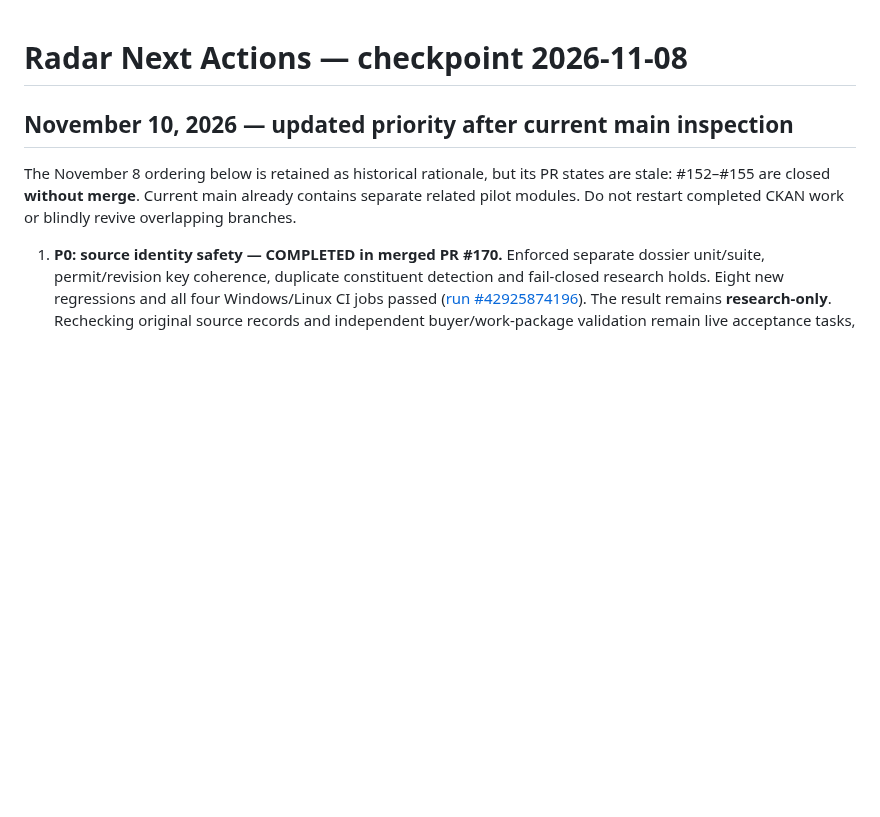
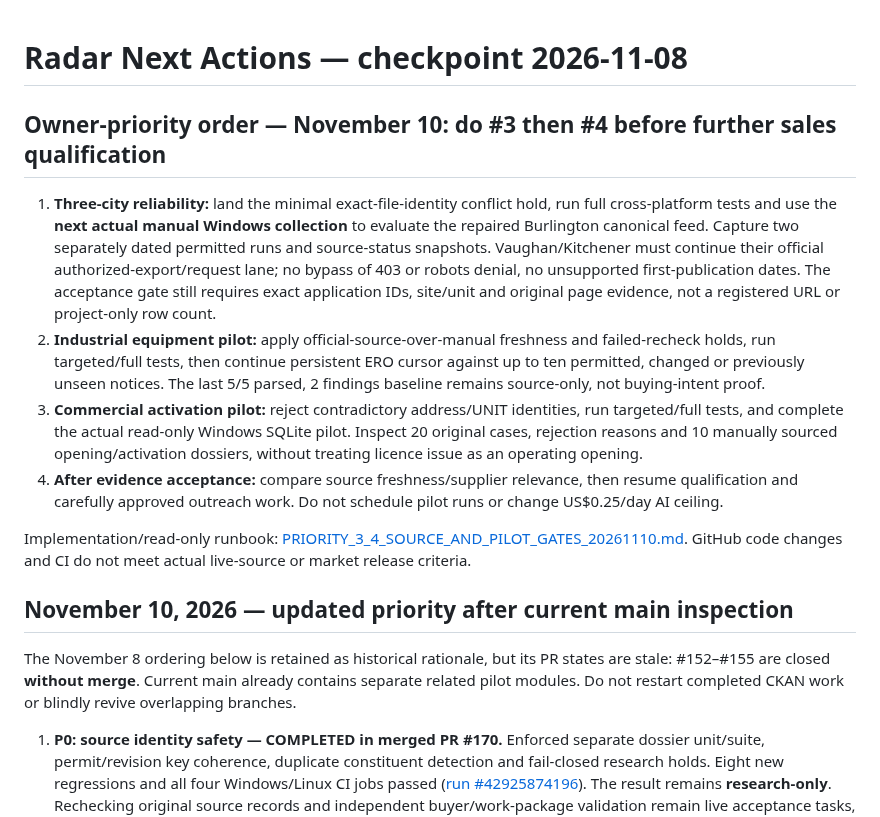
Before and after one commit to sandeep89shaily-coder/gta-commercial-radar, a Markdown page: RADAR_NEXT_ACTIONS.md, the part around the change. GitHub-like rendering; blank space fills up the shorter version.

Commit message:
Record owner prioritization and evidence-only status for three cities and two pilots

```diff
--- a/RADAR_NEXT_ACTIONS.md
+++ b/RADAR_NEXT_ACTIONS.md
@@ -1,4 +1,13 @@
 # Radar Next Actions — checkpoint 2026-11-08
+
+## Owner-priority order — November 10: do #3 then #4 before further sales qualification
+
+1. **Three-city reliability:** land the minimal exact-file-identity conflict hold, run full cross-platform tests and use the **next actual manual Windows collection** to evaluate the repaired Burlington canonical feed. Capture two separately dated permitted runs and source-status snapshots. Vaughan/Kitchener must continue their official authorized-export/request lane; no bypass of 403 or robots denial, no unsupported first-publication dates. The acceptance gate still requires exact application IDs, site/unit and original page evidence, not a registered URL or project-only row count.
+2. **Industrial equipment pilot:** apply official-source-over-manual freshness and failed-recheck holds, run targeted/full tests, then continue persistent ERO cursor against up to ten permitted, changed or previously unseen notices. The last 5/5 parsed, 2 findings baseline remains source-only, not buying-intent proof.
+3. **Commercial activation pilot:** reject contradictory address/UNIT identities, run targeted/full tests, and complete the actual read-only Windows SQLite pilot. Inspect 20 original cases, rejection reasons and 10 manually sourced opening/activation dossiers, without treating licence issue as an operating opening.
+4. **After evidence acceptance:** compare source freshness/supplier relevance, then resume qualification and carefully approved outreach work. Do not schedule pilot runs or change US$0.25/day AI ceiling.
+
+Implementation/read-only runbook: [PRIORITY_3_4_SOURCE_AND_PILOT_GATES_20261110.md](PRIORITY_3_4_SOURCE_AND_PILOT_GATES_20261110.md). GitHub code changes and CI do not meet actual live-source or market release criteria.
 
 ## November 10, 2026 — updated priority after current main inspection
 
```
